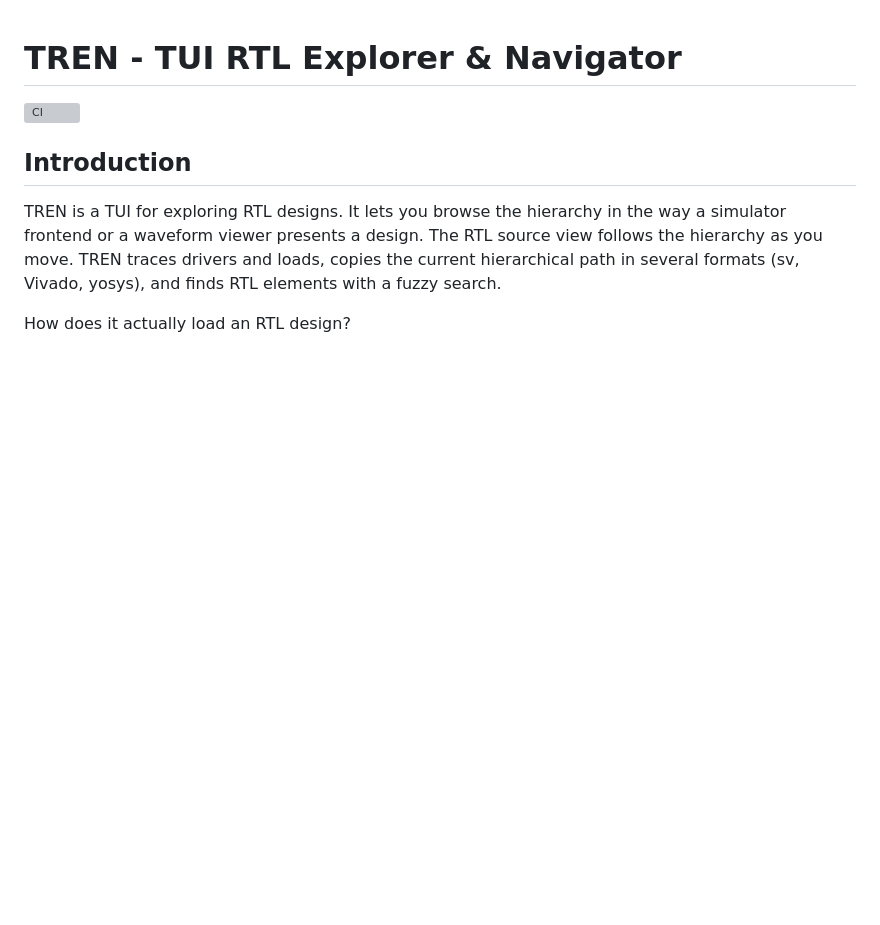
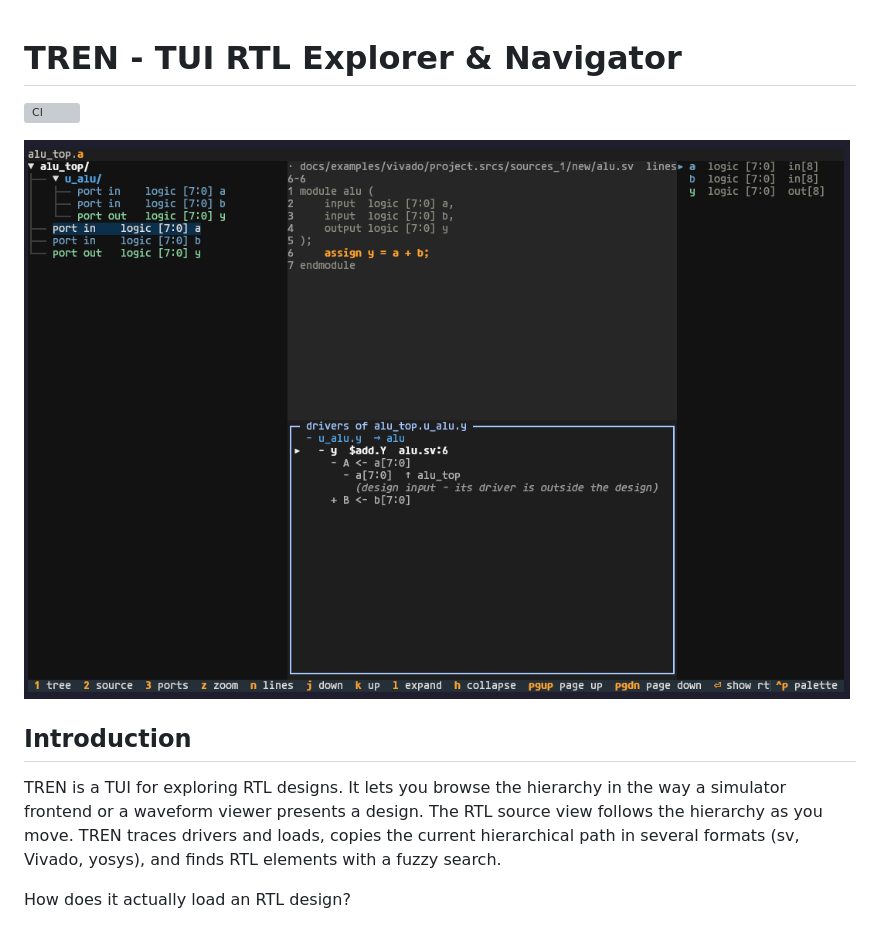
Before and after one commit to DiegoRosales/tren, a Markdown page: README.md, the part around the change. GitHub-like rendering; pictures changed too: docs/screenshots/example1.png (added); blank space fills up the shorter version; grey boxes are pictures that could not be loaded.

Commit message:
Add example screenshot

```diff
--- a/README.md
+++ b/README.md
@@ -1,6 +1,8 @@
 # TREN - TUI RTL Explorer & Navigator
 
 [![CI](https://github.com/DiegoRosales/tren/actions/workflows/ci.yml/badge.svg)](https://github.com/DiegoRosales/tren/actions/workflows/ci.yml)
+
+![Alt text](./docs/screenshots/example1.png "Example")
 
 ## Introduction
 
```
